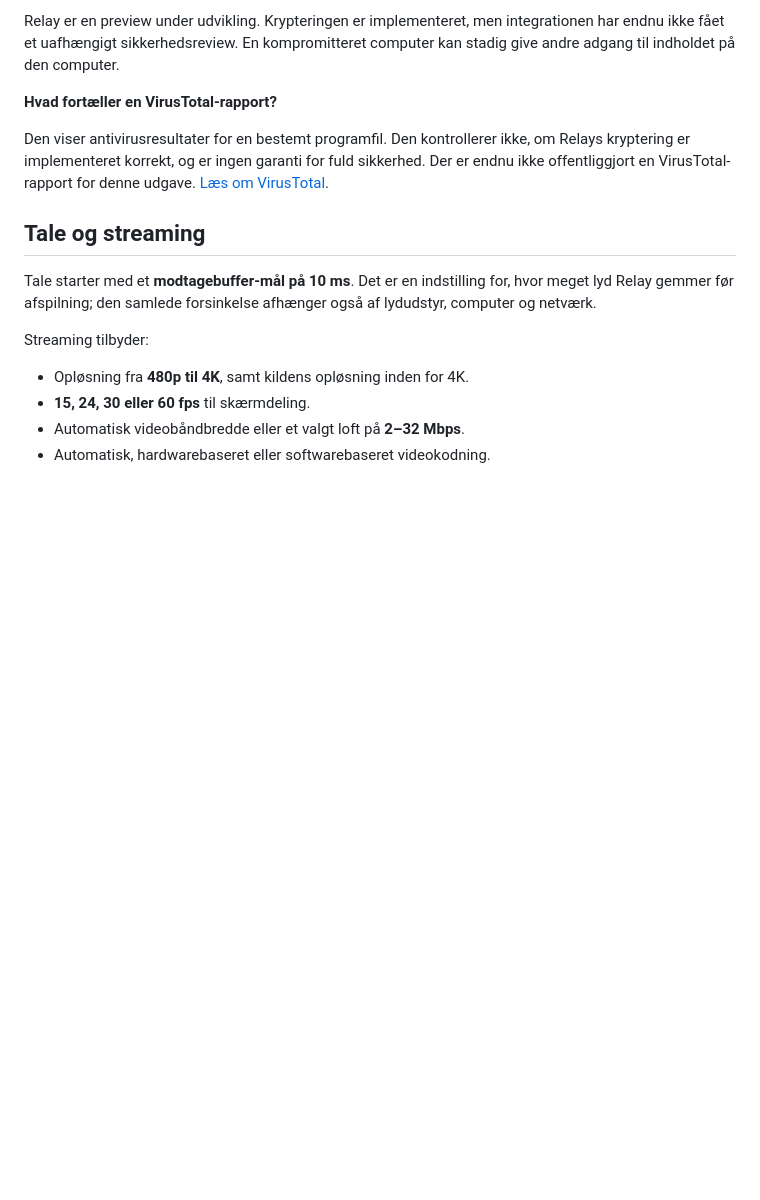
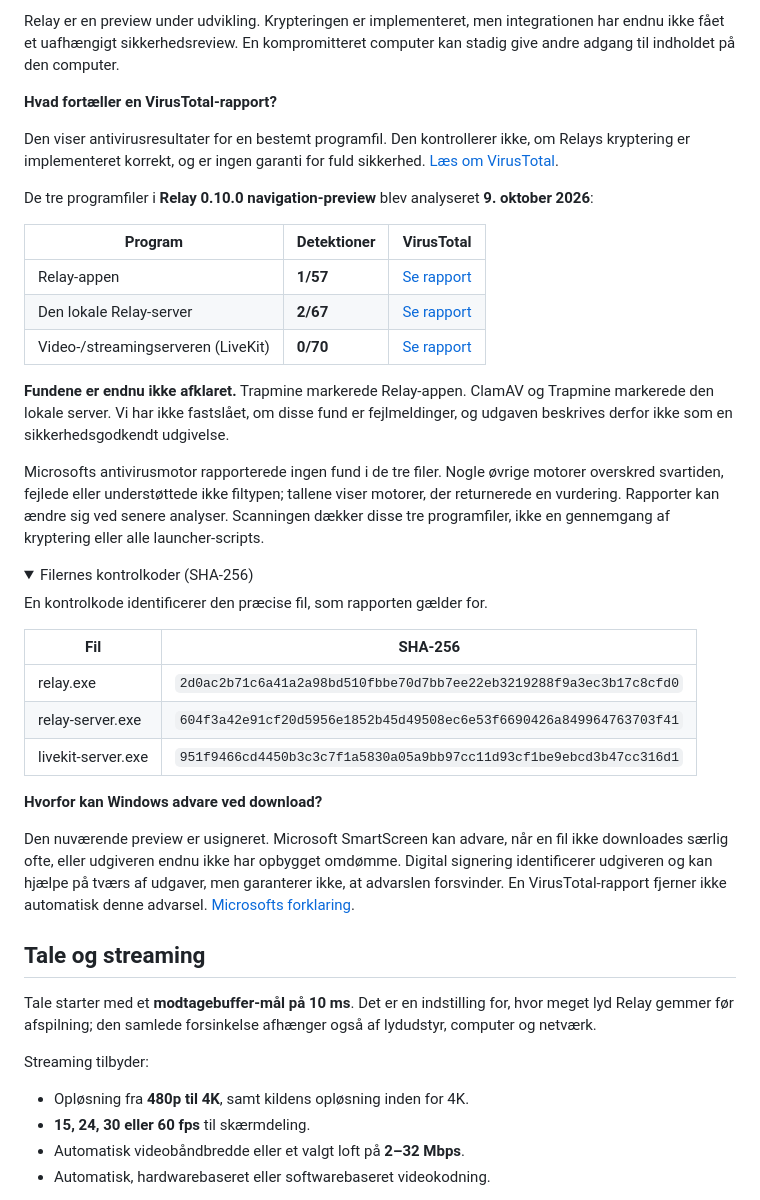
Before and after one commit to TheBengine/Relay, a Markdown page: README.md, the part around the change. Drawn GitHub-style; folded sections open; blank space fills up the shorter version.

Commit message:
Tilføj faktiske VirusTotal-resultater og forklar Windows-downloadadvarsler

```diff
--- a/README.md
+++ b/README.md
@@ -49,7 +49,36 @@ Relay er en preview under udvikling. Krypteringen er implementeret, men integrat
 
 **Hvad fortæller en VirusTotal-rapport?**
 
-Den viser antivirusresultater for en bestemt programfil. Den kontrollerer ikke, om Relays kryptering er implementeret korrekt, og er ingen garanti for fuld sikkerhed. Der er endnu ikke offentliggjort en VirusTotal-rapport for denne udgave. [Læs om VirusTotal](https://docs.virustotal.com/docs/how-it-works).
+Den viser antivirusresultater for en bestemt programfil. Den kontrollerer ikke, om Relays kryptering er implementeret korrekt, og er ingen garanti for fuld sikkerhed. [Læs om VirusTotal](https://docs.virustotal.com/docs/how-it-works).
+
+De tre programfiler i **Relay 0.10.0 navigation-preview** blev analyseret **9. oktober 2026**:
+
+| Program | Detektioner | VirusTotal |
+| --- | --- | --- |
+| Relay-appen | **1/57** | [Se rapport](https://www.virustotal.com/gui/file/2d0ac2b71c6a41a2a98bd510fbbe70d7bb7ee22eb3219288f9a3ec3b17c8cfd0/detection) |
+| Den lokale Relay-server | **2/67** | [Se rapport](https://www.virustotal.com/gui/file/604f3a42e91cf20d5956e1852b45d49508ec6e53f6690426a849964763703f41/detection) |
+| Video-/streamingserveren (LiveKit) | **0/70** | [Se rapport](https://www.virustotal.com/gui/file/951f9466cd4450b3c3c7f1a5830a05a9bb97cc11d93cf1be9ebcd3b47cc316d1/detection) |
+
+**Fundene er endnu ikke afklaret.** Trapmine markerede Relay-appen. ClamAV og Trapmine markerede den lokale server. Vi har ikke fastslået, om disse fund er fejlmeldinger, og udgaven beskrives derfor ikke som en sikkerhedsgodkendt udgivelse.
+
+Microsofts antivirusmotor rapporterede ingen fund i de tre filer. Nogle øvrige motorer overskred svartiden, fejlede eller understøttede ikke filtypen; tallene viser motorer, der returnerede en vurdering. Rapporter kan ændre sig ved senere analyser. Scanningen dækker disse tre programfiler, ikke en gennemgang af kryptering eller alle launcher-scripts.
+
+<details>
+<summary>Filernes kontrolkoder (SHA-256)</summary>
+
+En kontrolkode identificerer den præcise fil, som rapporten gælder for.
+
+| Fil | SHA-256 |
+| --- | --- |
+| relay.exe | `2d0ac2b71c6a41a2a98bd510fbbe70d7bb7ee22eb3219288f9a3ec3b17c8cfd0` |
+| relay-server.exe | `604f3a42e91cf20d5956e1852b45d49508ec6e53f6690426a849964763703f41` |
+| livekit-server.exe | `951f9466cd4450b3c3c7f1a5830a05a9bb97cc11d93cf1be9ebcd3b47cc316d1` |
+
+</details>
+
+**Hvorfor kan Windows advare ved download?**
+
+Den nuværende preview er usigneret. Microsoft SmartScreen kan advare, når en fil ikke downloades særlig ofte, eller udgiveren endnu ikke har opbygget omdømme. Digital signering identificerer udgiveren og kan hjælpe på tværs af udgaver, men garanterer ikke, at advarslen forsvinder. En VirusTotal-rapport fjerner ikke automatisk denne advarsel. [Microsofts forklaring](https://learn.microsoft.com/en-us/windows/apps/package-and-deploy/smartscreen-reputation).
 
 ## Tale og streaming
 
```
